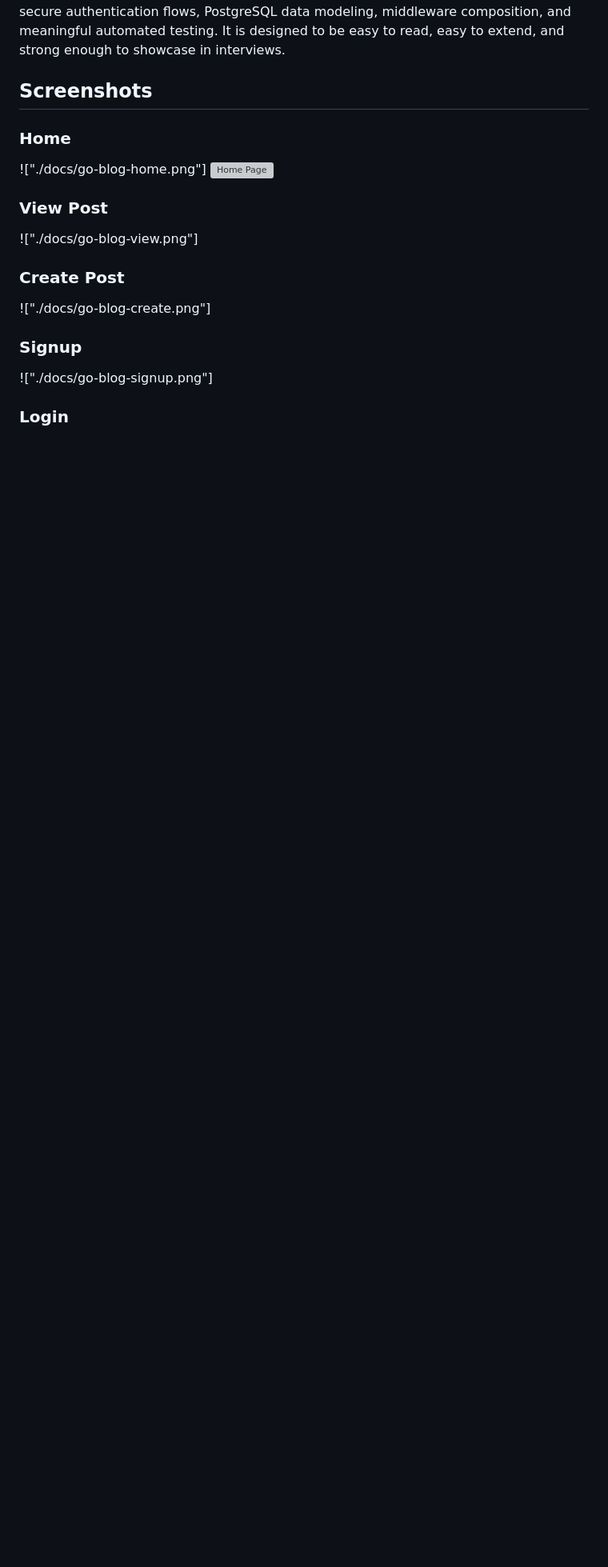
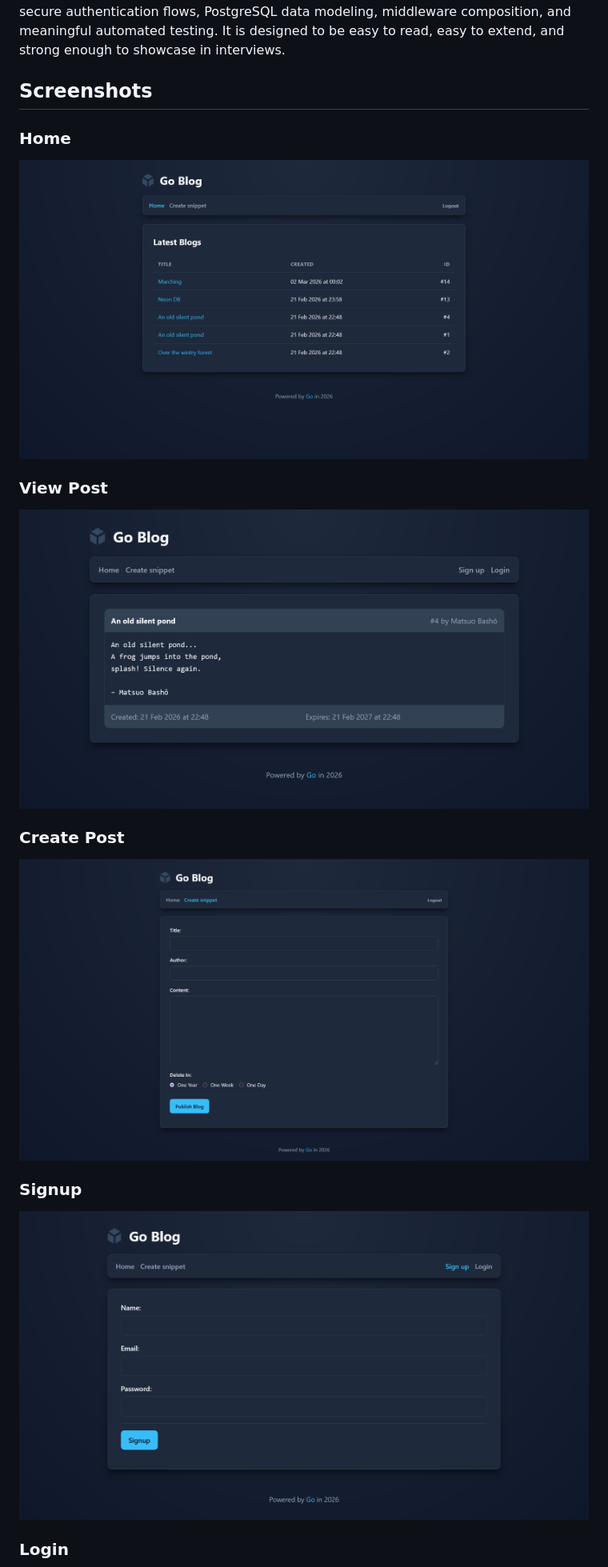
Before and after one commit to zrotrasukha/Go-Blog-app, a Markdown page: README.md, the part around one of its changes. Shown at 80% size. Rendered like a GitHub page; pictures changed too: docs/go-blog-create.png (added), docs/go-blog-home.png (added), docs/go-blog-signup.png (added); blank space fills up the shorter version; grey boxes are pictures that could not be loaded.

```diff
--- a/README.md
+++ b/README.md
@@ -5,13 +5,17 @@ A production-style, server-rendered blog platform written in Go.
 This project is intentionally backend-first: it demonstrates clean HTTP architecture, secure authentication flows, PostgreSQL data modeling, middleware composition, and meaningful automated testing. It is designed to be easy to read, easy to extend, and strong enough to showcase in interviews.
 
 ## Screenshots
+
 ### Home
-!["./docs/go-blog-home.png"]
-![Home Page](docs/hme.png)
+![Home](docs/go-blog-home.png)
+
 ### View Post
-!["./docs/go-blog-view.png"]
+![View Post](docs/go-blog-view.png)
+
 ### Create Post
-!["./docs/go-blog-create.png"]
+![Create Post](docs/go-blog-create.png)
+
 ### Signup
-!["./docs/go-blog-signup.png"]
+![Signup](docs/go-blog-signup.png)
+
 ### Login
```
Also changed, not shown: other parts of README.md (+1 -1 lines), docs/go-blog-login.png (added).
